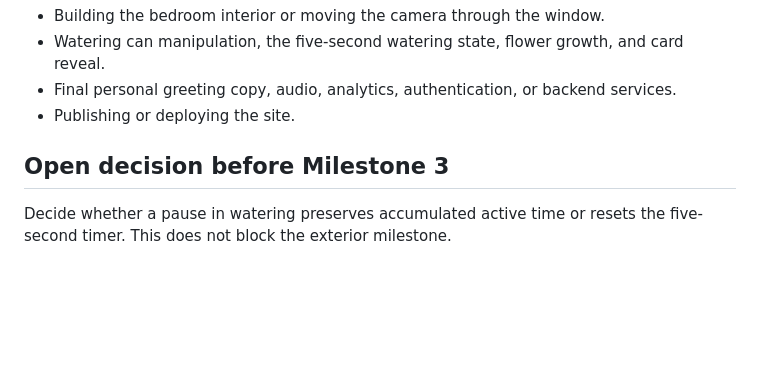
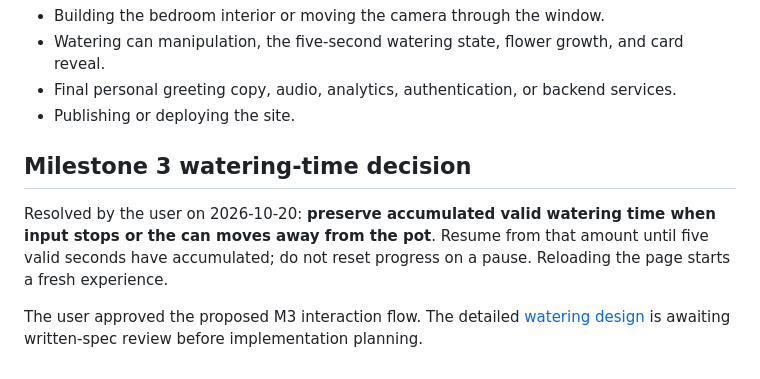
Before and after one commit to iamkhai-ai/20-10, a Markdown page: docs/PROJECT_SPEC.md, the part around the change. Drawn GitHub-style; blank space fills up the shorter version.

Commit message:
docs: define milestone 3 watering interaction

```diff
--- a/docs/PROJECT_SPEC.md
+++ b/docs/PROJECT_SPEC.md
@@ -339,6 +339,8 @@ The complete gift should start directly in the browser with no setup screen, acc
 - Final personal greeting copy, audio, analytics, authentication, or backend services.
 - Publishing or deploying the site.
 
-## Open decision before Milestone 3
+## Milestone 3 watering-time decision
 
-Decide whether a pause in watering preserves accumulated active time or resets the five-second timer. This does not block the exterior milestone.
+Resolved by the user on 2026-10-20: **preserve accumulated valid watering time when input stops or the can moves away from the pot**. Resume from that amount until five valid seconds have accumulated; do not reset progress on a pause. Reloading the page starts a fresh experience.
+
+The user approved the proposed M3 interaction flow. The detailed [watering design](superpowers/specs/2026-10-20-watering-interaction-design.md) is awaiting written-spec review before implementation planning.
```
Also changed, not shown: docs/HANDOFF.md (+5 -1 lines), 1 other file.
